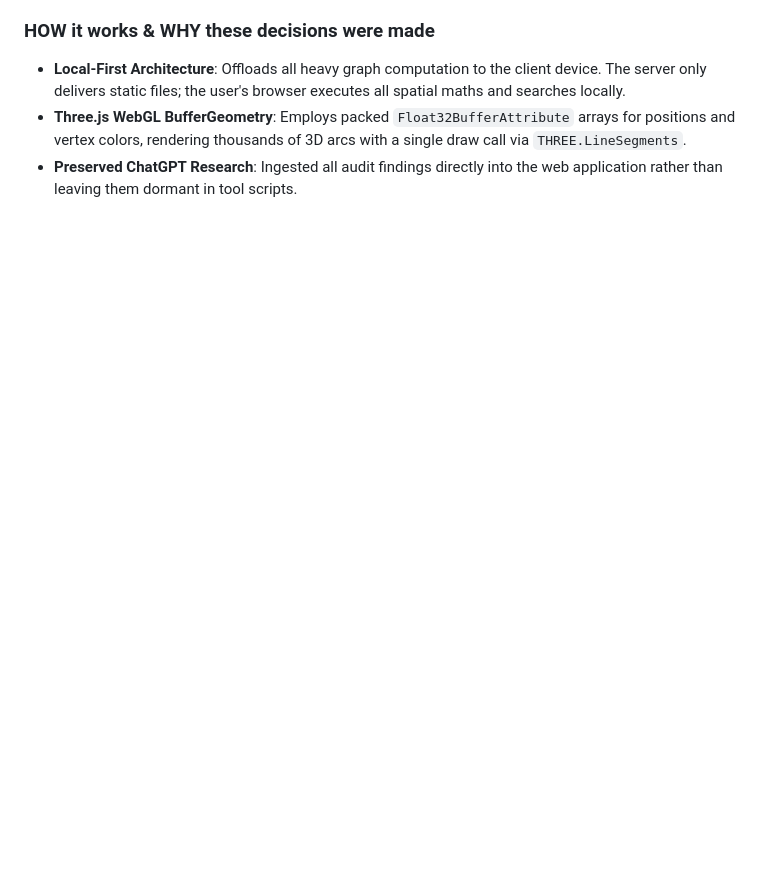
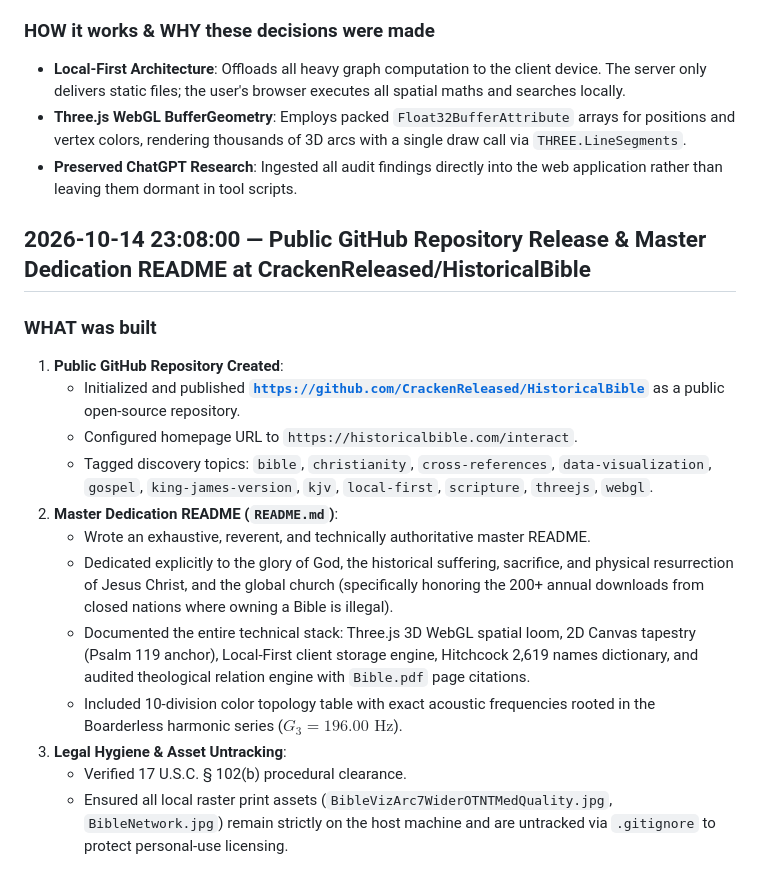
Before and after one commit to CrackenReleased/HistoricalBible, a Markdown page: what_and_how_log.md, the part around the change. Rendered like a GitHub page; blank space fills up the shorter version.

Commit message:
docs: finalize public GitHub repository release & dedication log

```diff
--- a/what_and_how_log.md
+++ b/what_and_how_log.md
@@ -74,3 +74,19 @@
 - **Local-First Architecture**: Offloads all heavy graph computation to the client device. The server only delivers static files; the user's browser executes all spatial maths and searches locally.
 - **Three.js WebGL BufferGeometry**: Employs packed `Float32BufferAttribute` arrays for positions and vertex colors, rendering thousands of 3D arcs with a single draw call via `THREE.LineSegments`.
 - **Preserved ChatGPT Research**: Ingested all audit findings directly into the web application rather than leaving them dormant in tool scripts.
+
+## 2026-10-14 23:08:00 — Public GitHub Repository Release & Master Dedication README at CrackenReleased/HistoricalBible
+
+### WHAT was built
+1. **Public GitHub Repository Created**:
+   - Initialized and published **[`https://github.com/CrackenReleased/HistoricalBible`](https://github.com/CrackenReleased/HistoricalBible)** as a public open-source repository.
+   - Configured homepage URL to `https://historicalbible.com/interact`.
+   - Tagged discovery topics: `bible`, `christianity`, `cross-references`, `data-visualization`, `gospel`, `king-james-version`, `kjv`, `local-first`, `scripture`, `threejs`, `webgl`.
+2. **Master Dedication README (`README.md`)**:
+   - Wrote an exhaustive, reverent, and technically authoritative master README.
+   - Dedicated explicitly to the glory of God, the historical suffering, sacrifice, and physical resurrection of Jesus Christ, and the global church (specifically honoring the 200+ annual downloads from closed nations where owning a Bible is illegal).
+   - Documented the entire technical stack: Three.js 3D WebGL spatial loom, 2D Canvas tapestry (Psalm 119 anchor), Local-First client storage engine, Hitchcock 2,619 names dictionary, and audited theological relation engine with `Bible.pdf` page citations.
+   - Included 10-division color topology table with exact acoustic frequencies rooted in the Boarderless harmonic series ($G_3 = 196.00\text{ Hz}$).
+3. **Legal Hygiene & Asset Untracking**:
+   - Verified 17 U.S.C. § 102(b) procedural clearance.
+   - Ensured all local raster print assets (`BibleVizArc7WiderOTNTMedQuality.jpg`, `BibleNetwork.jpg`) remain strictly on the host machine and are untracked via `.gitignore` to protect personal-use licensing.
```
Also changed, not shown: HANDOFF.md (+4 -4 lines).
